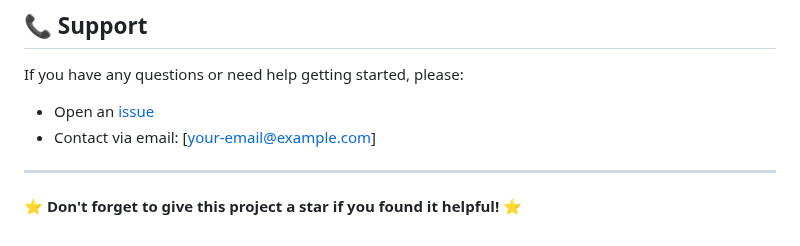
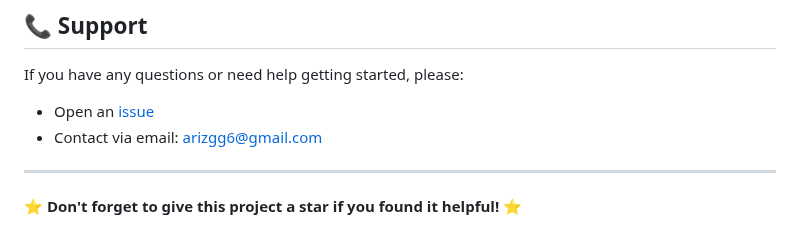
Before and after one commit to arizzira/Web_Desain_Travel_Project, a Markdown page: README.md, the part around the change. GitHub-like rendering.

```diff
--- a/README.md
+++ b/README.md
@@ -189,7 +189,7 @@ Web_Desain_Travel_Project/
 
 If you have any questions or need help getting started, please:
 - Open an [issue](https://github.com/arizzira/Web_Desain_Travel_Project/issues)
-- Contact via email: [your-email@example.com]
+- Contact via email: [arizgg6@gmail.com](arizgg6@gmail.com)
 
 ---
 
```
